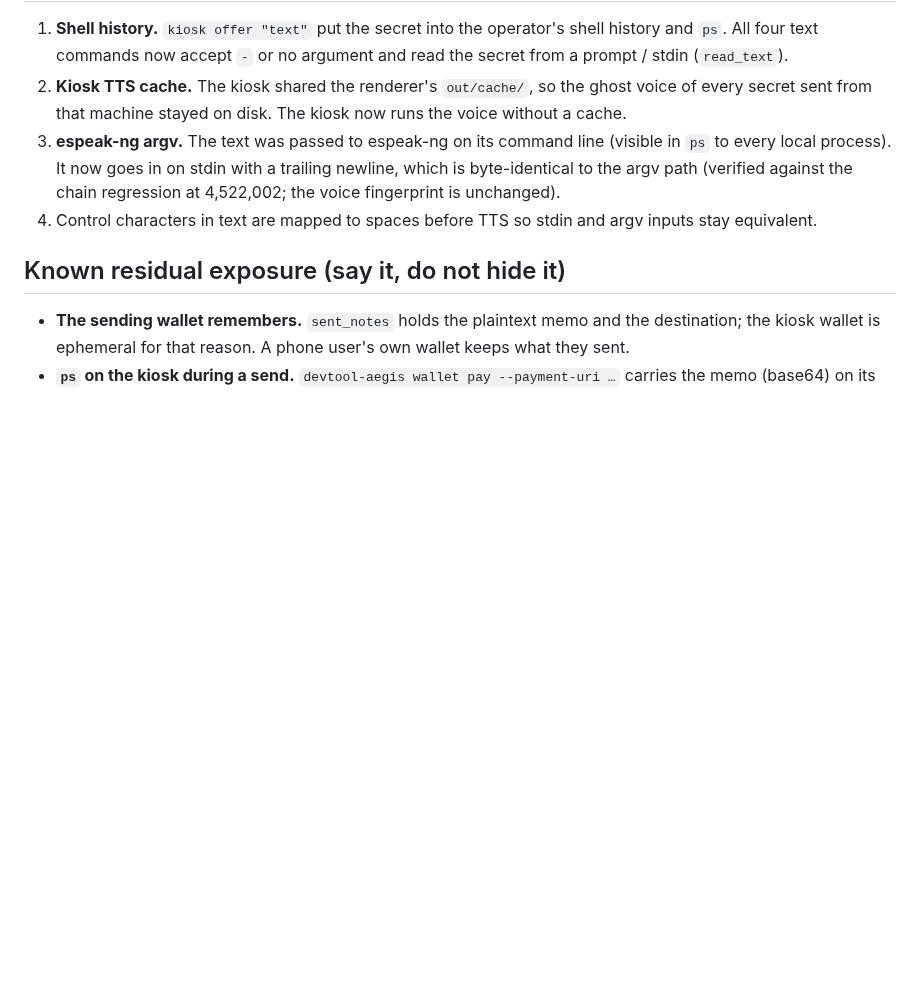
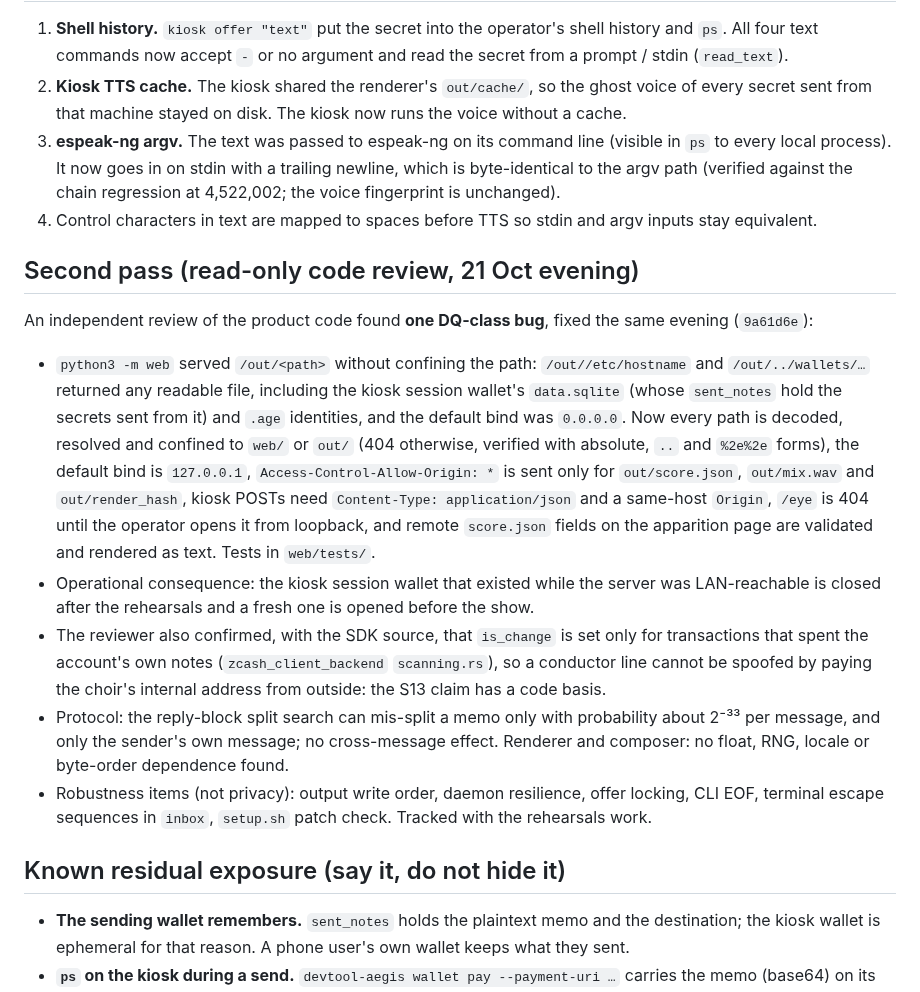
Before and after one commit to agadape/choronzon, a Markdown page: docs/privacy-review.md, the part around the change. GitHub-like rendering; blank space fills up the shorter version.

Commit message:
privacy review: second pass (code review) recorded, web path-confinement fix verified
Co-Authored-By: Claude Fable 5.1 <noreply@anthropic.com>

```diff
--- a/docs/privacy-review.md
+++ b/docs/privacy-review.md
@@ -32,6 +32,29 @@ Scope: the product code (`protocol/`, `renderer/`, `kiosk/`, `web/`), its output
    against the chain regression at 4,522,002; the voice fingerprint is unchanged).
 4. Control characters in text are mapped to spaces before TTS so stdin and argv inputs stay equivalent.
 
+## Second pass (read-only code review, 21 Oct evening)
+
+An independent review of the product code found **one DQ-class bug**, fixed the same evening (`9a61d6e`):
+
+- `python3 -m web` served `/out/<path>` without confining the path: `/out//etc/hostname` and `/out/../wallets/…`
+  returned any readable file, including the kiosk session wallet's `data.sqlite` (whose `sent_notes` hold the
+  secrets sent from it) and `.age` identities, and the default bind was `0.0.0.0`. Now every path is decoded,
+  resolved and confined to `web/` or `out/` (404 otherwise, verified with absolute, `..` and `%2e%2e` forms), the
+  default bind is `127.0.0.1`, `Access-Control-Allow-Origin: *` is sent only for `out/score.json`, `out/mix.wav`
+  and `out/render_hash`, kiosk POSTs need `Content-Type: application/json` and a same-host `Origin`, `/eye` is 404
+  until the operator opens it from loopback, and remote `score.json` fields on the apparition page are validated
+  and rendered as text. Tests in `web/tests/`.
+- Operational consequence: the kiosk session wallet that existed while the server was LAN-reachable is closed after
+  the rehearsals and a fresh one is opened before the show.
+- The reviewer also confirmed, with the SDK source, that `is_change` is set only for transactions that spent the
+  account's own notes (`zcash_client_backend` `scanning.rs`), so a conductor line cannot be spoofed by paying the
+  choir's internal address from outside: the S13 claim has a code basis.
+- Protocol: the reply-block split search can mis-split a memo only with probability about 2⁻³³ per message, and
+  only the sender's own message; no cross-message effect. Renderer and composer: no float, RNG, locale or byte-order
+  dependence found.
+- Robustness items (not privacy): output write order, daemon resilience, offer locking, CLI EOF, terminal escape
+  sequences in `inbox`, `setup.sh` patch check. Tracked with the rehearsals work.
+
 ## Known residual exposure (say it, do not hide it)
 
 - **The sending wallet remembers.** `sent_notes` holds the plaintext memo and the destination; the kiosk wallet is
```
